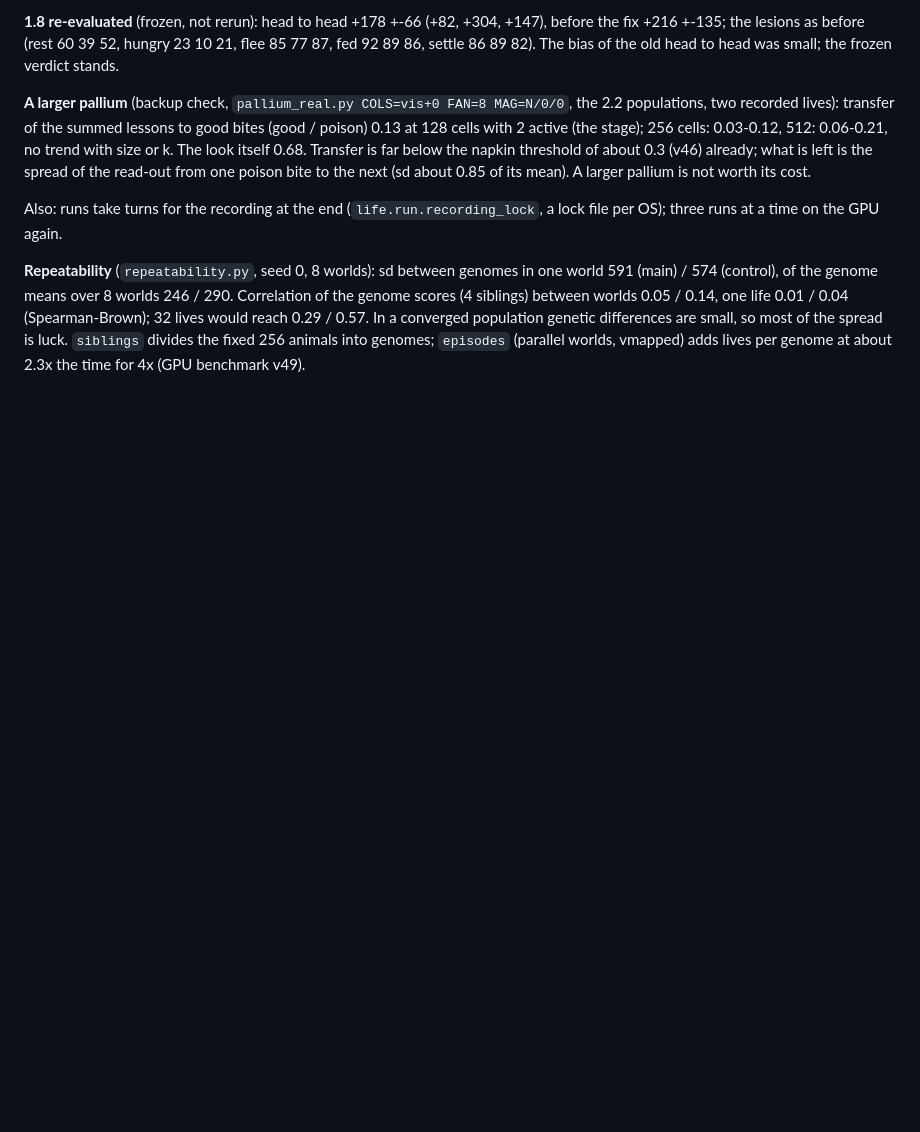
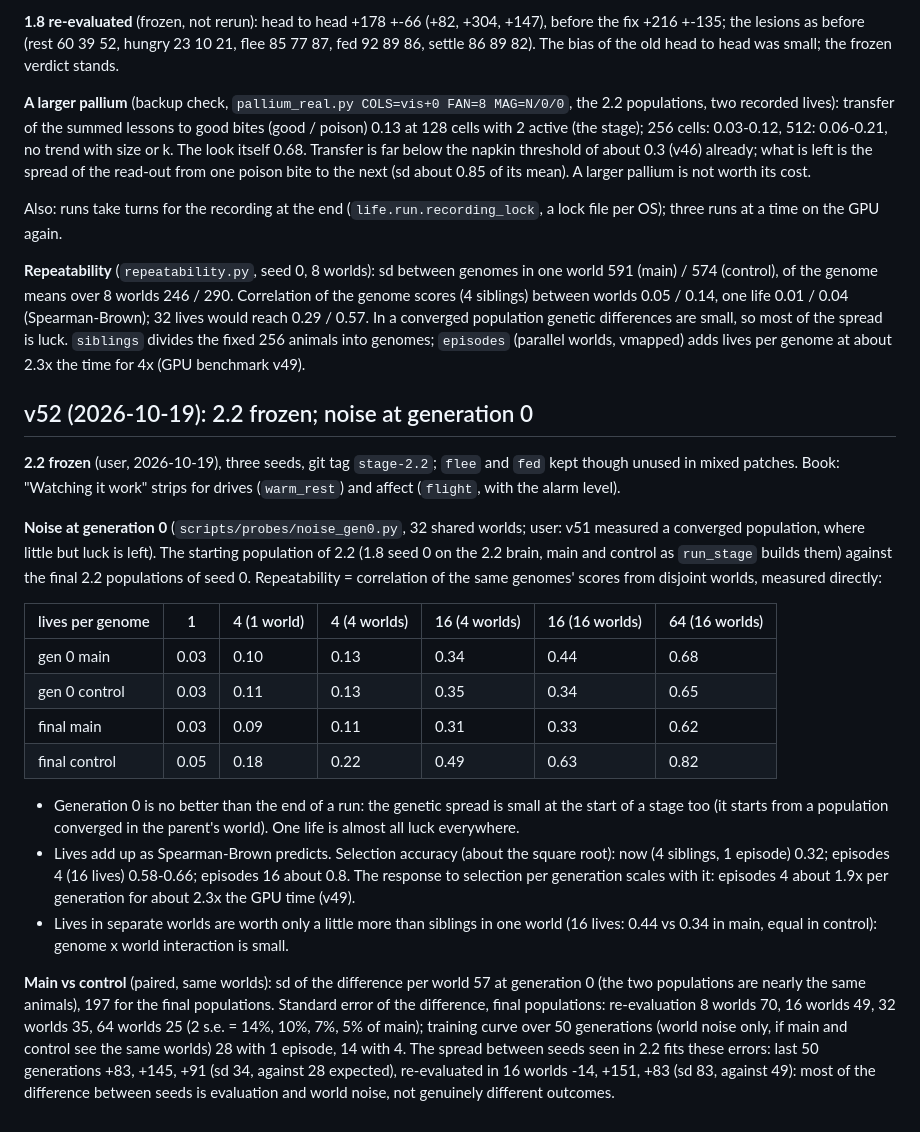
Before and after one commit to EWitting/life-evolution-of-intelligence, a Markdown page: docs/STAGE_LOG.md, the part around the change. Rendered like a GitHub page; blank space fills up the shorter version.

Commit message:
Log v52: 2.2 frozen; noise at generation 0 (as noisy as a converged population; episodes 4 nearly doubles selection accuracy)
Co-Authored-By: Claude Opus 5.5 <noreply@anthropic.com>

```diff
--- a/docs/STAGE_LOG.md
+++ b/docs/STAGE_LOG.md
@@ -2779,3 +2779,36 @@ of the genome means over 8 worlds 246 / 290. Correlation of the genome scores (4
 0.14, one life 0.01 / 0.04 (Spearman-Brown); 32 lives would reach 0.29 / 0.57. In a converged population genetic
 differences are small, so most of the spread is luck. `siblings` divides the fixed 256 animals into genomes;
 `episodes` (parallel worlds, vmapped) adds lives per genome at about 2.3x the time for 4x (GPU benchmark v49).
+
+## v52 (2026-10-19): 2.2 frozen; noise at generation 0
+
+**2.2 frozen** (user, 2026-10-19), three seeds, git tag `stage-2.2`; `flee` and `fed` kept though unused in mixed
+patches. Book: "Watching it work" strips for drives (`warm_rest`) and affect (`flight`, with the alarm level).
+
+**Noise at generation 0** (`scripts/probes/noise_gen0.py`, 32 shared worlds; user: v51 measured a converged
+population, where little but luck is left). The starting population of 2.2 (1.8 seed 0 on the 2.2 brain, main and
+control as `run_stage` builds them) against the final 2.2 populations of seed 0. Repeatability = correlation of the
+same genomes' scores from disjoint worlds, measured directly:
+
+| lives per genome | 1 | 4 (1 world) | 4 (4 worlds) | 16 (4 worlds) | 16 (16 worlds) | 64 (16 worlds) |
+|---|---|---|---|---|---|---|
+| gen 0 main | 0.03 | 0.10 | 0.13 | 0.34 | 0.44 | 0.68 |
+| gen 0 control | 0.03 | 0.11 | 0.13 | 0.35 | 0.34 | 0.65 |
+| final main | 0.03 | 0.09 | 0.11 | 0.31 | 0.33 | 0.62 |
+| final control | 0.05 | 0.18 | 0.22 | 0.49 | 0.63 | 0.82 |
+
+- Generation 0 is no better than the end of a run: the genetic spread is small at the start of a stage too (it
+  starts from a population converged in the parent's world). One life is almost all luck everywhere.
+- Lives add up as Spearman-Brown predicts. Selection accuracy (about the square root): now (4 siblings, 1 episode)
+  0.32; episodes 4 (16 lives) 0.58-0.66; episodes 16 about 0.8. The response to selection per generation scales
+  with it: episodes 4 about 1.9x per generation for about 2.3x the GPU time (v49).
+- Lives in separate worlds are worth only a little more than siblings in one world (16 lives: 0.44 vs 0.34 in main,
+  equal in control): genome x world interaction is small.
+
+**Main vs control** (paired, same worlds): sd of the difference per world 57 at generation 0 (the two populations
+are nearly the same animals), 197 for the final populations. Standard error of the difference, final populations:
+re-evaluation 8 worlds 70, 16 worlds 49, 32 worlds 35, 64 worlds 25 (2 s.e. = 14%, 10%, 7%, 5% of main); training
+curve over 50 generations (world noise only, if main and control see the same worlds) 28 with 1 episode, 14 with 4.
+The spread between seeds seen in 2.2 fits these errors: last 50 generations +83, +145, +91 (sd 34, against 28
+expected), re-evaluated in 16 worlds -14, +151, +83 (sd 83, against 49): most of the difference between seeds is
+evaluation and world noise, not genuinely different outcomes.
```
Also changed, not shown: docs/STATUS.md (+2 -2 lines).
